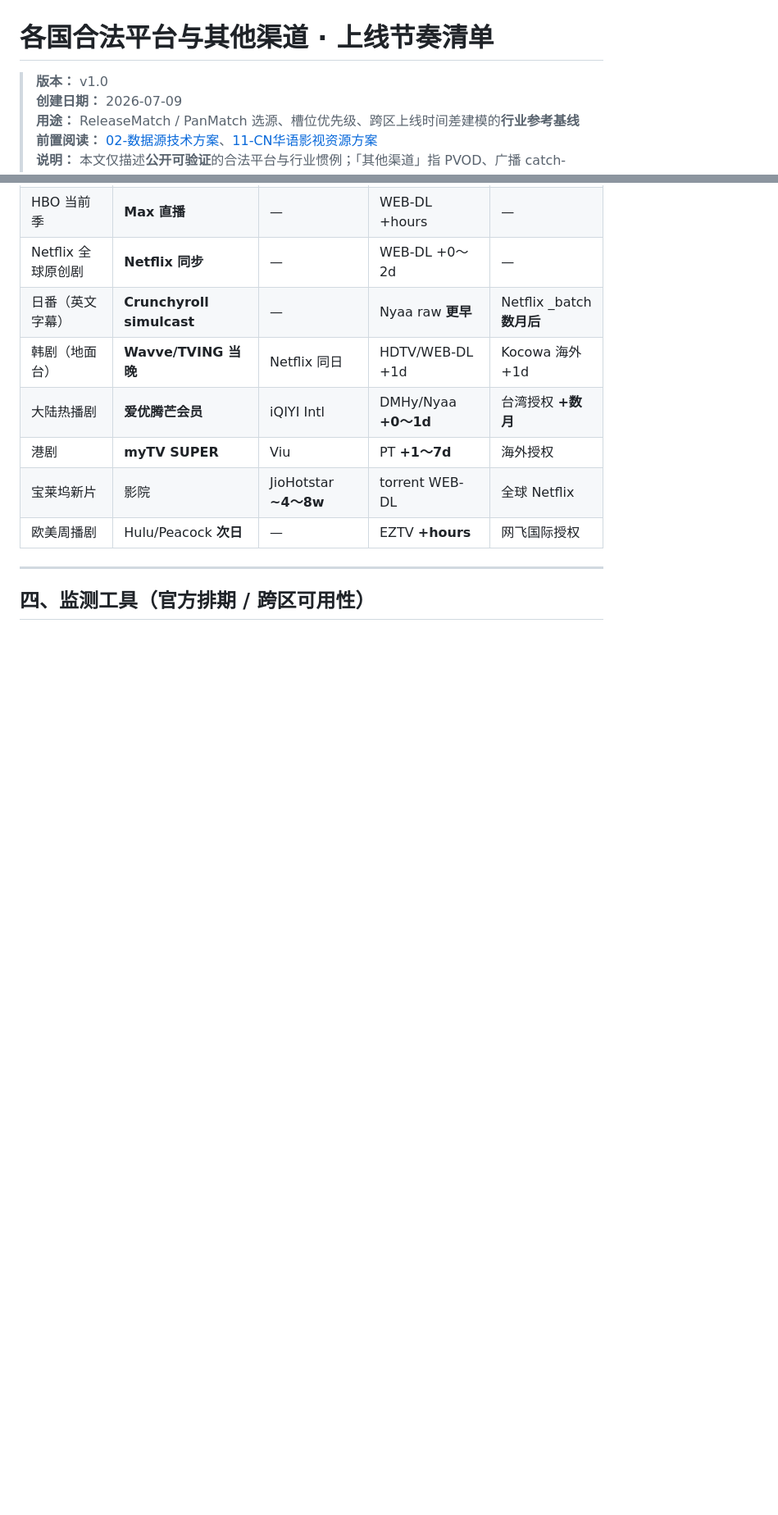
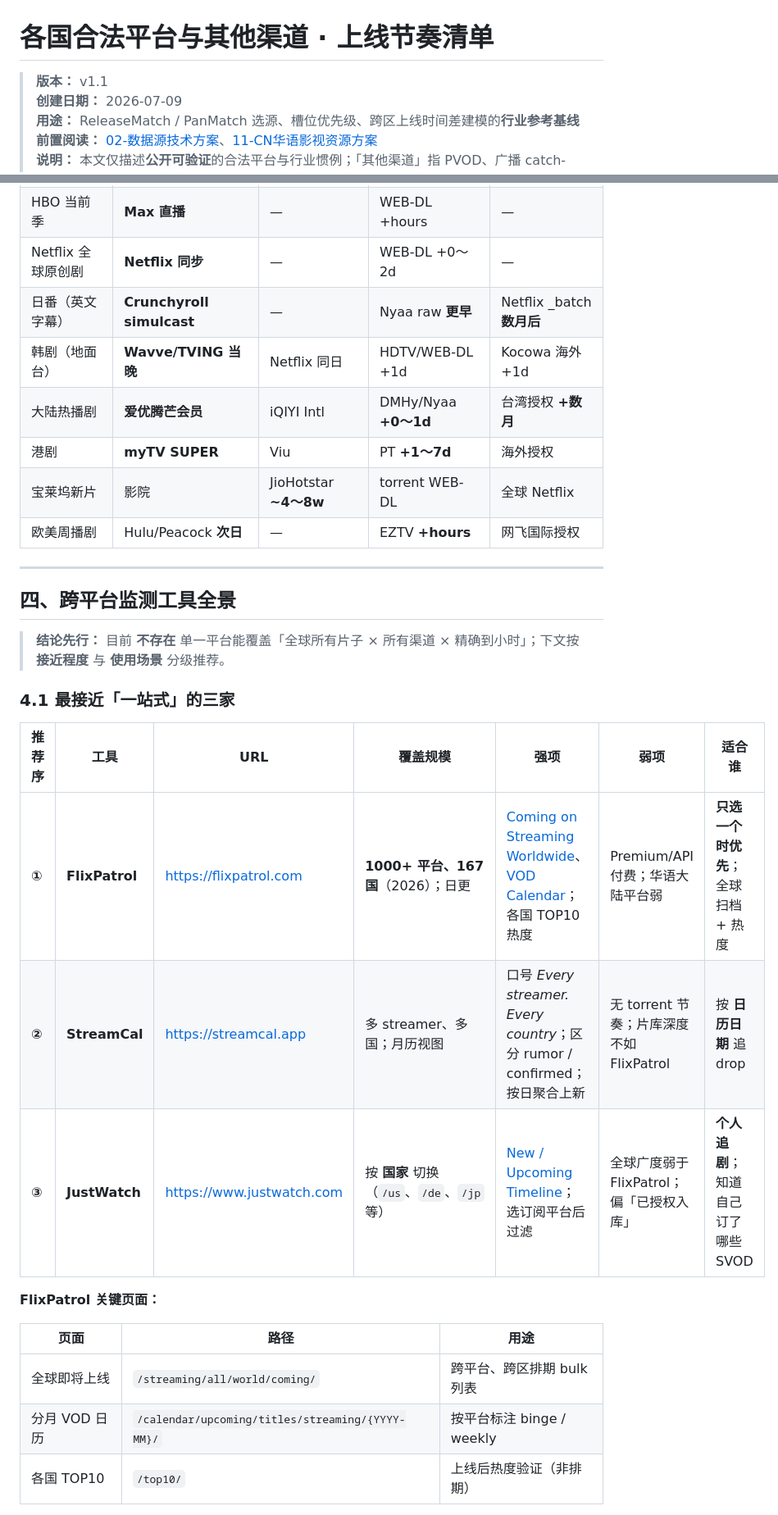
Before and after one commit to matthewxu/releasematch, a Markdown page: releasematch/docs/14-各国合法平台与上线节奏清单.md, 2 parts joined by grey strips. Shown at 82% size. Drawn GitHub-style; blank space fills up the shorter version.

```diff
--- a/releasematch/docs/14-各国合法平台与上线节奏清单.md
+++ b/releasematch/docs/14-各国合法平台与上线节奏清单.md
@@ -1,6 +1,6 @@
 # 各国合法平台与其他渠道 · 上线节奏清单
 
-> **版本：** v1.0
+> **版本：** v1.1
 > **创建日期：** 2026-07-09
 > **用途：** ReleaseMatch / PanMatch 选源、槽位优先级、跨区上线时间差建模的**行业参考基线**
 > **前置阅读：** [02-数据源技术方案](./02-数据源技术方案-详细展开.md)、[11-CN华语影视资源方案](./11-CN华语影视资源方案.md)
@@ -344,4 +345,23 @@ flowchart LR
 
 ---
 
-## 四、监测工具（官方排期 / 跨区可用性）
+## 四、跨平台监测工具全景
+
+> **结论先行：** 目前 **不存在** 单一平台能覆盖「全球所有片子 × 所有渠道 × 精确到小时」；下文按 **接近程度** 与 **使用场景** 分级推荐。
+
+### 4.1 最接近「一站式」的三家
+
+| 推荐序 | 工具 | URL | 覆盖规模 | 强项 | 弱项 | 适合谁 |
+|--------|------|-----|----------|------|------|--------|
+| **①** | **FlixPatrol** | https://flixpatrol.com | **1000+ 平台、167 国**（2026）；日更 | [Coming on Streaming Worldwide](https://flixpatrol.com/streaming/all/world/coming/)、[VOD Calendar](https://flixpatrol.com/calendar/upcoming/titles/streaming/)；各国 TOP10 热度 | Premium/API 付费；华语大陆平台弱 | **只选一个时优先**；全球扫档 + 热度 |
+| **②** | **StreamCal** | https://streamcal.app | 多 streamer、多国；月历视图 | 口号 *Every streamer. Every country*；区分 rumor / confirmed；按日聚合上新 | 无 torrent 节奏；片库深度不如 FlixPatrol | 按 **日历日期** 追 drop |
+| **③** | **JustWatch** | https://www.justwatch.com | 按 **国家** 切换（`/us`、`/de`、`/jp` 等） | [New / Upcoming Timeline](https://www.justwatch.com/us/new)；选订阅平台后过滤 | 全球广度弱于 FlixPatrol；偏「已授权入库」 | **个人追剧**；知道自己订了哪些 SVOD |
+
+**FlixPatrol 关键页面：**
+
+| 页面 | 路径 | 用途 |
+|------|------|------|
+| 全球即将上线 | `/streaming/all/world/coming/` | 跨平台、跨区排期 bulk 列表 |
+| 分月 VOD 日历 | `/calendar/upcoming/titles/streaming/{YYYY-MM}/` | 按平台标注 binge / weekly |
+| 各国 TOP10 | `/top10/` | 上线后热度验证（非排期） |
+
```
Also changed, not shown: other parts of releasematch/docs/14-各国合法平台与上线节奏清单.md (+71 -7 lines).
